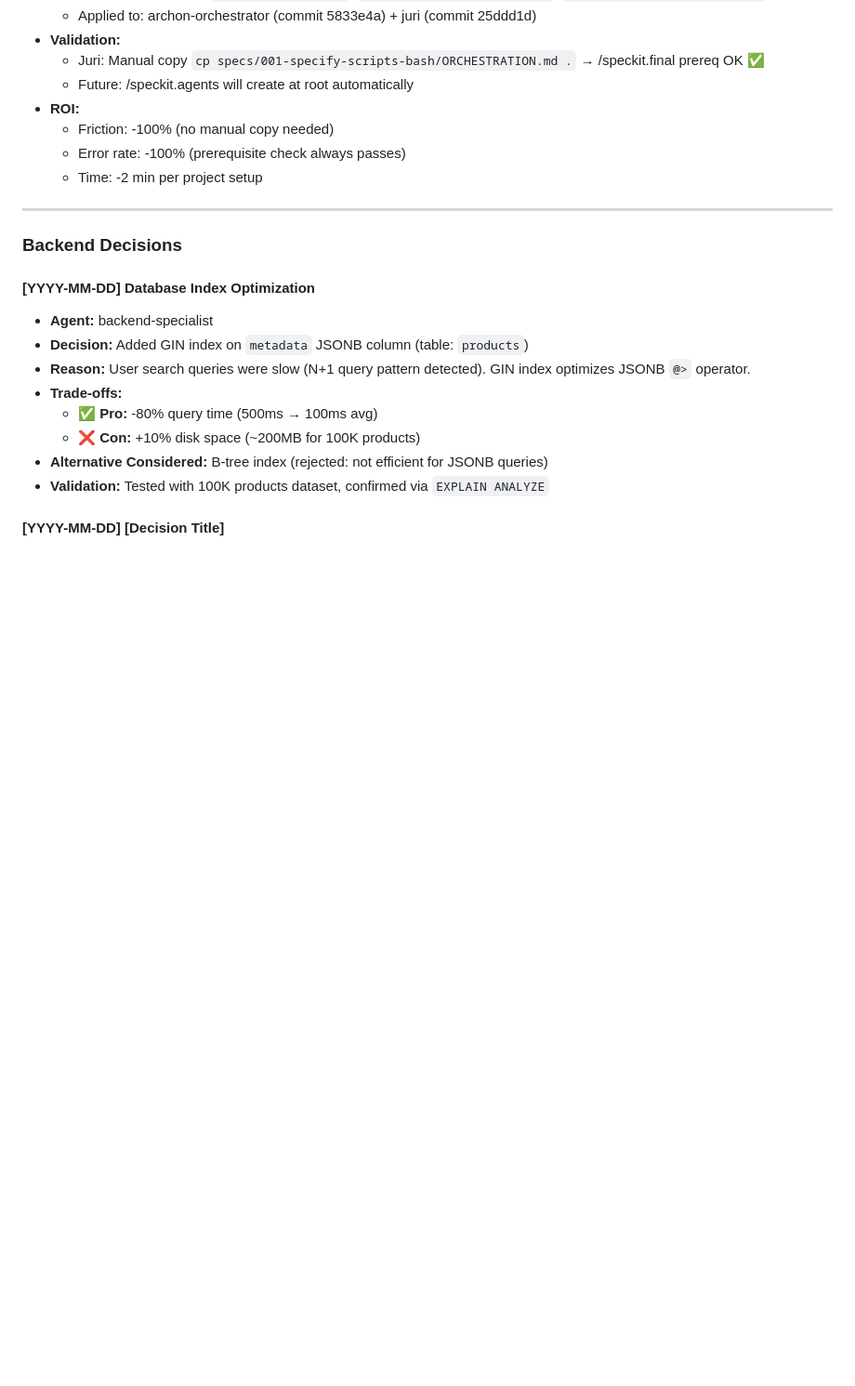
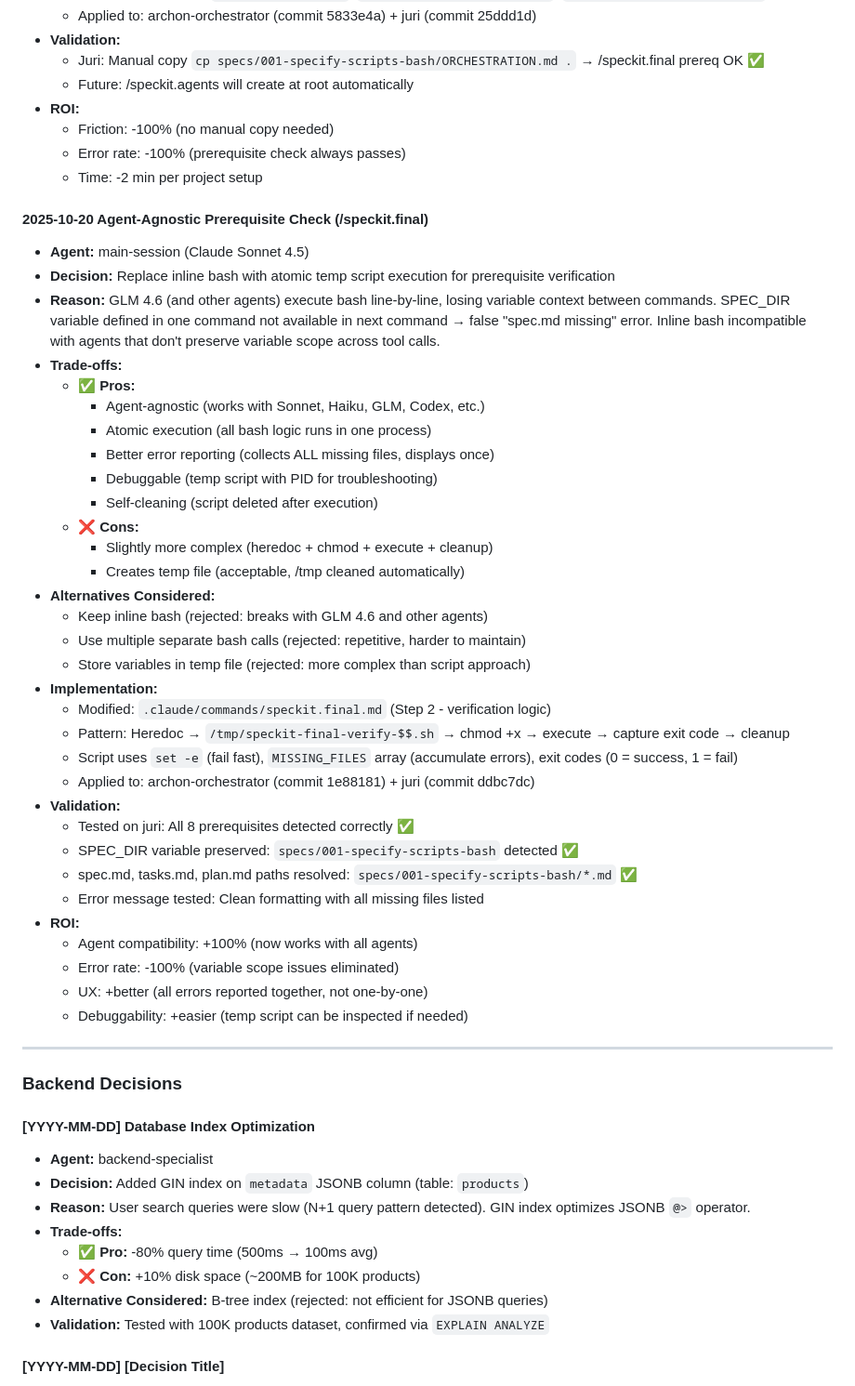
Before and after one commit to Manu5921/archon-orchestrator, a Markdown page: project-memory.md, the part around the change. Shown: that part at 93% size. GitHub-like rendering; blank space fills up the shorter version.

Commit message:
docs(memory): document agent-agnostic prerequisite check runtime decision
- Runtime decision added: 2025-10-20 Agent-Agnostic Prerequisite Check
- Documents problem (GLM 4.6 variable scope loss), solution (atomic script), trade-offs, validation
- Applied to both archon (1e88181) and juri (ddbc7dc)
- ROI: +100% agent compatibility, -100% error rate, +better UX

```diff
--- a/project-memory.md
+++ b/project-memory.md
@@ -305,6 +305,40 @@
   - Friction: -100% (no manual copy needed)
   - Error rate: -100% (prerequisite check always passes)
   - Time: -2 min per project setup
+
+#### 2025-10-20 Agent-Agnostic Prerequisite Check (/speckit.final)
+- **Agent:** main-session (Claude Sonnet 4.5)
+- **Decision:** Replace inline bash with atomic temp script execution for prerequisite verification
+- **Reason:** GLM 4.6 (and other agents) execute bash line-by-line, losing variable context between commands. SPEC_DIR variable defined in one command not available in next command → false "spec.md missing" error. Inline bash incompatible with agents that don't preserve variable scope across tool calls.
+- **Trade-offs:**
+  - ✅ **Pros:**
+    - Agent-agnostic (works with Sonnet, Haiku, GLM, Codex, etc.)
+    - Atomic execution (all bash logic runs in one process)
+    - Better error reporting (collects ALL missing files, displays once)
+    - Debuggable (temp script with PID for troubleshooting)
+    - Self-cleaning (script deleted after execution)
+  - ❌ **Cons:**
+    - Slightly more complex (heredoc + chmod + execute + cleanup)
+    - Creates temp file (acceptable, /tmp cleaned automatically)
+- **Alternatives Considered:**
+  - Keep inline bash (rejected: breaks with GLM 4.6 and other agents)
+  - Use multiple separate bash calls (rejected: repetitive, harder to maintain)
+  - Store variables in temp file (rejected: more complex than script approach)
+- **Implementation:**
+  - Modified: `.claude/commands/speckit.final.md` (Step 2 - verification logic)
+  - Pattern: Heredoc → `/tmp/speckit-final-verify-$$.sh` → chmod +x → execute → capture exit code → cleanup
+  - Script uses `set -e` (fail fast), `MISSING_FILES` array (accumulate errors), exit codes (0 = success, 1 = fail)
+  - Applied to: archon-orchestrator (commit 1e88181) + juri (commit ddbc7dc)
+- **Validation:**
+  - Tested on juri: All 8 prerequisites detected correctly ✅
+  - SPEC_DIR variable preserved: `specs/001-specify-scripts-bash` detected ✅
+  - spec.md, tasks.md, plan.md paths resolved: `specs/001-specify-scripts-bash/*.md` ✅
+  - Error message tested: Clean formatting with all missing files listed
+- **ROI:**
+  - Agent compatibility: +100% (now works with all agents)
+  - Error rate: -100% (variable scope issues eliminated)
+  - UX: +better (all errors reported together, not one-by-one)
+  - Debuggability: +easier (temp script can be inspected if needed)
 
 ---
 
```
